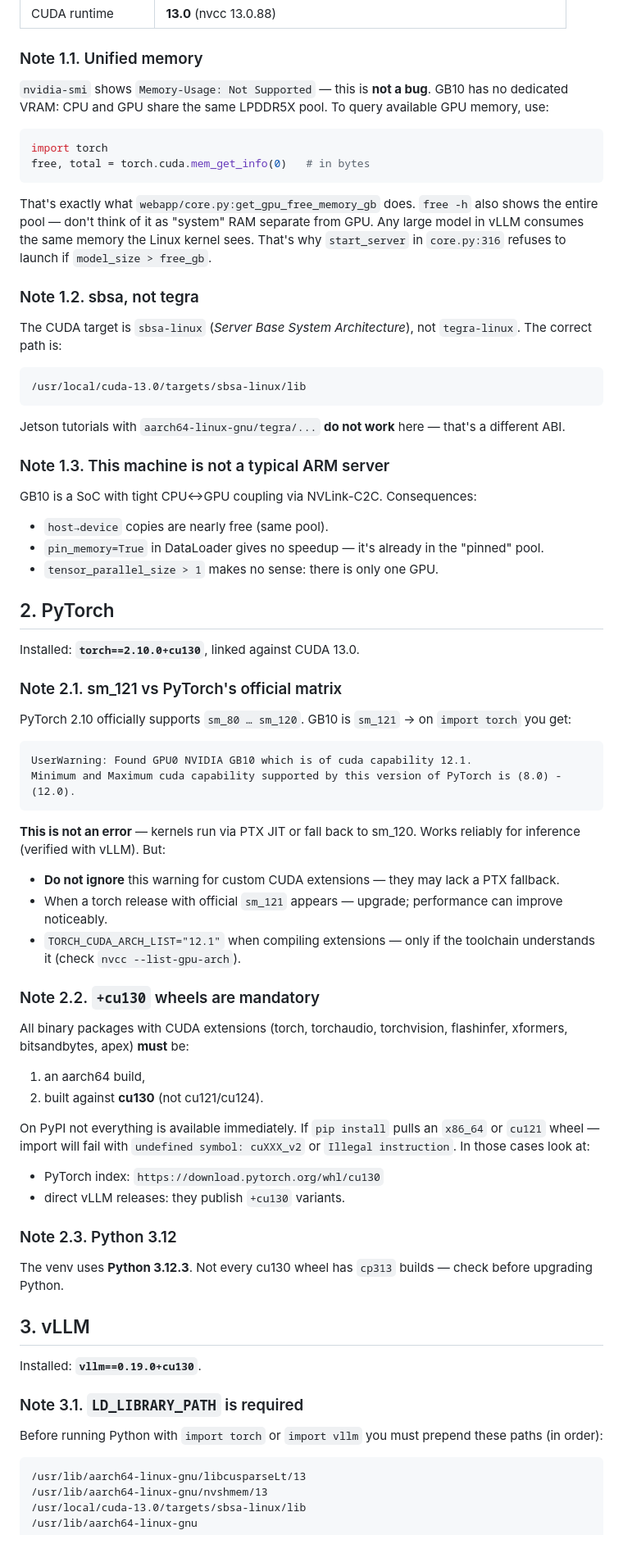
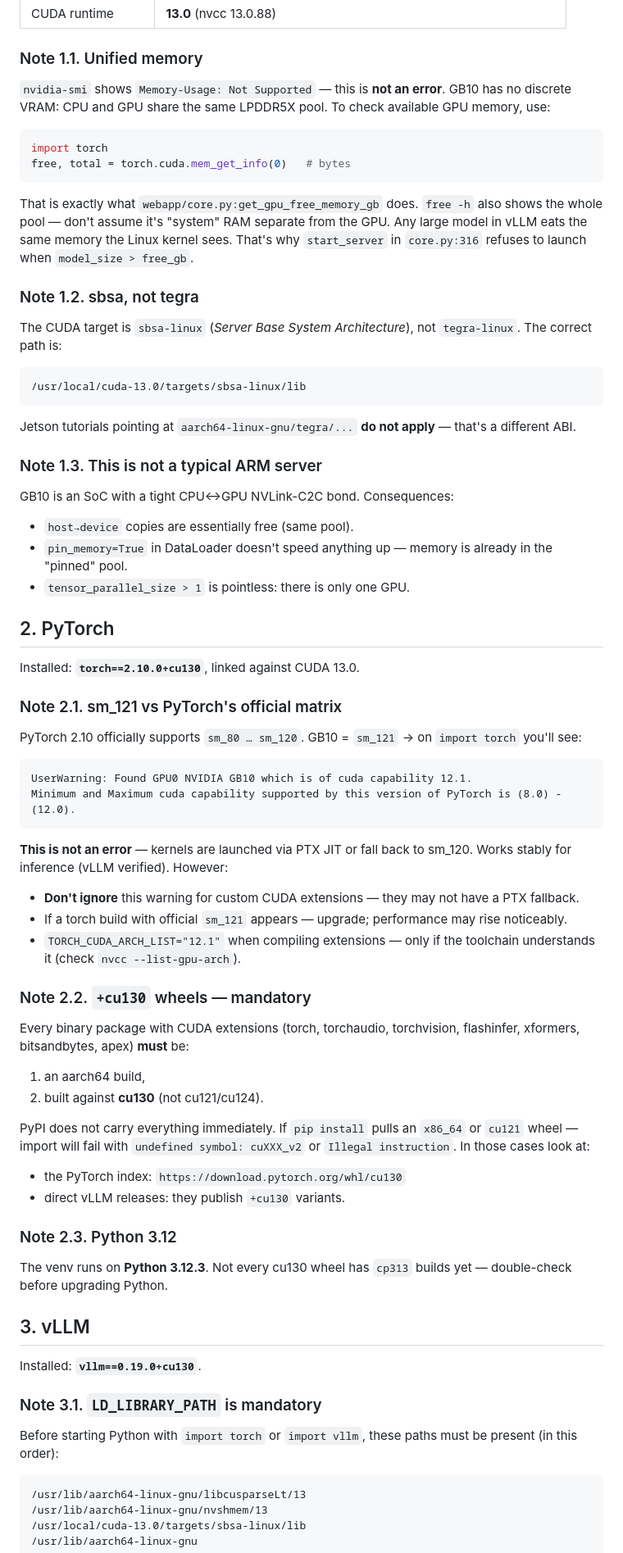
Before and after one commit to igorgorovoy/vllm-manager, a Markdown page: HARDWARE.md, the part around one of its changes. Shown at 82% size. Drawn GitHub-style.

````diff
--- a/HARDWARE.md
+++ b/HARDWARE.md
@@ -17,14 +17,14 @@ This file describes the specifics of the machine (`spark-98a2`) — **NVIDIA DGX
 | CUDA runtime | **13.0** (nvcc 13.0.88) |
 
 ### Note 1.1. Unified memory
-`nvidia-smi` shows `Memory-Usage: Not Supported` — this is **not a bug**. GB10 has no dedicated VRAM: CPU and GPU share the same LPDDR5X pool. To query available GPU memory, use:
+`nvidia-smi` shows `Memory-Usage: Not Supported` — this is **not an error**. GB10 has no discrete VRAM: CPU and GPU share the same LPDDR5X pool. To check available GPU memory, use:
 
 ```python
 import torch
-free, total = torch.cuda.mem_get_info(0)   # in bytes
+free, total = torch.cuda.mem_get_info(0)   # bytes
 ```
 
-That's exactly what `webapp/core.py:get_gpu_free_memory_gb` does. `free -h` also shows the entire pool — don't think of it as "system" RAM separate from GPU. Any large model in vLLM consumes the same memory the Linux kernel sees. That's why `start_server` in `core.py:316` refuses to launch if `model_size > free_gb`.
+That is exactly what `webapp/core.py:get_gpu_free_memory_gb` does. `free -h` also shows the whole pool — don't assume it's "system" RAM separate from the GPU. Any large model in vLLM eats the same memory the Linux kernel sees. That's why `start_server` in `core.py:316` refuses to launch when `model_size > free_gb`.
 
 ### Note 1.2. sbsa, not tegra
 The CUDA target is `sbsa-linux` (*Server Base System Architecture*), not `tegra-linux`. The correct path is:
@@ -33,49 +33,49 @@ The CUDA target is `sbsa-linux` (*Server Base System Architecture*), not `tegra-
 /usr/local/cuda-13.0/targets/sbsa-linux/lib
 ```
 
-Jetson tutorials with `aarch64-linux-gnu/tegra/...` **do not work** here — that's a different ABI.
+Jetson tutorials pointing at `aarch64-linux-gnu/tegra/...` **do not apply** — that's a different ABI.
 
-### Note 1.3. This machine is not a typical ARM server
-GB10 is a SoC with tight CPU↔GPU coupling via NVLink-C2C. Consequences:
-- `host→device` copies are nearly free (same pool).
-- `pin_memory=True` in DataLoader gives no speedup — it's already in the "pinned" pool.
-- `tensor_parallel_size > 1` makes no sense: there is only one GPU.
+### Note 1.3. This is not a typical ARM server
+GB10 is an SoC with a tight CPU↔GPU NVLink-C2C bond. Consequences:
+- `host→device` copies are essentially free (same pool).
+- `pin_memory=True` in DataLoader doesn't speed anything up — memory is already in the "pinned" pool.
+- `tensor_parallel_size > 1` is pointless: there is only one GPU.
 
 ## 2. PyTorch
 
 Installed: **`torch==2.10.0+cu130`**, linked against CUDA 13.0.
 
 ### Note 2.1. sm_121 vs PyTorch's official matrix
-PyTorch 2.10 officially supports `sm_80 … sm_120`. GB10 is `sm_121` → on `import torch` you get:
+PyTorch 2.10 officially supports `sm_80 … sm_120`. GB10 = `sm_121` → on `import torch` you'll see:
 
 ```
 UserWarning: Found GPU0 NVIDIA GB10 which is of cuda capability 12.1.
 Minimum and Maximum cuda capability supported by this version of PyTorch is (8.0) - (12.0).
 ```
 
-**This is not an error** — kernels run via PTX JIT or fall back to sm_120. Works reliably for inference (verified with vLLM). But:
-- **Do not ignore** this warning for custom CUDA extensions — they may lack a PTX fallback.
-- When a torch release with official `sm_121` appears — upgrade; performance can improve noticeably.
+**This is not an error** — kernels are launched via PTX JIT or fall back to sm_120. Works stably for inference (vLLM verified). However:
+- **Don't ignore** this warning for custom CUDA extensions — they may not have a PTX fallback.
+- If a torch build with official `sm_121` appears — upgrade; performance may rise noticeably.
 - `TORCH_CUDA_ARCH_LIST="12.1"` when compiling extensions — only if the toolchain understands it (check `nvcc --list-gpu-arch`).
 
-### Note 2.2. `+cu130` wheels are mandatory
-All binary packages with CUDA extensions (torch, torchaudio, torchvision, flashinfer, xformers, bitsandbytes, apex) **must** be:
+### Note 2.2. `+cu130` wheels — mandatory
+Every binary package with CUDA extensions (torch, torchaudio, torchvision, flashinfer, xformers, bitsandbytes, apex) **must** be:
 1. an aarch64 build,
 2. built against **cu130** (not cu121/cu124).
 
-On PyPI not everything is available immediately. If `pip install` pulls an `x86_64` or `cu121` wheel — import will fail with `undefined symbol: cuXXX_v2` or `Illegal instruction`. In those cases look at:
-- PyTorch index: `https://download.pytorch.org/whl/cu130`
+PyPI does not carry everything immediately. If `pip install` pulls an `x86_64` or `cu121` wheel — import will fail with `undefined symbol: cuXXX_v2` or `Illegal instruction`. In those cases look at:
+- the PyTorch index: `https://download.pytorch.org/whl/cu130`
 - direct vLLM releases: they publish `+cu130` variants.
 
 ### Note 2.3. Python 3.12
-The venv uses **Python 3.12.3**. Not every cu130 wheel has `cp313` builds — check before upgrading Python.
+The venv runs on **Python 3.12.3**. Not every cu130 wheel has `cp313` builds yet — double-check before upgrading Python.
 
 ## 3. vLLM
 
 Installed: **`vllm==0.19.0+cu130`**.
 
-### Note 3.1. `LD_LIBRARY_PATH` is required
-Before running Python with `import torch` or `import vllm` you must prepend these paths (in order):
+### Note 3.1. `LD_LIBRARY_PATH` is mandatory
+Before starting Python with `import torch` or `import vllm`, these paths must be present (in this order):
 
 ```
 /usr/lib/aarch64-linux-gnu/libcusparseLt/13
````
Also changed, not shown: other parts of HARDWARE.md (+23 -23 lines).
